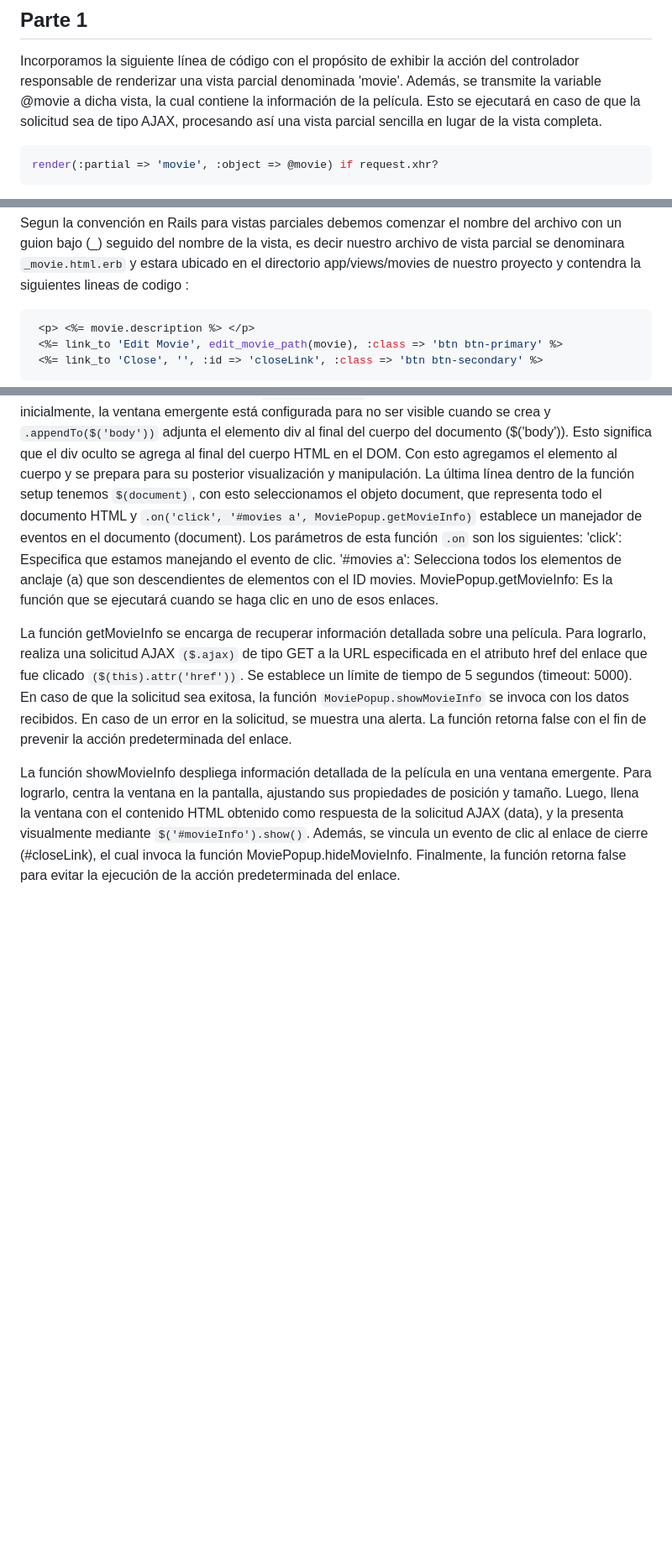
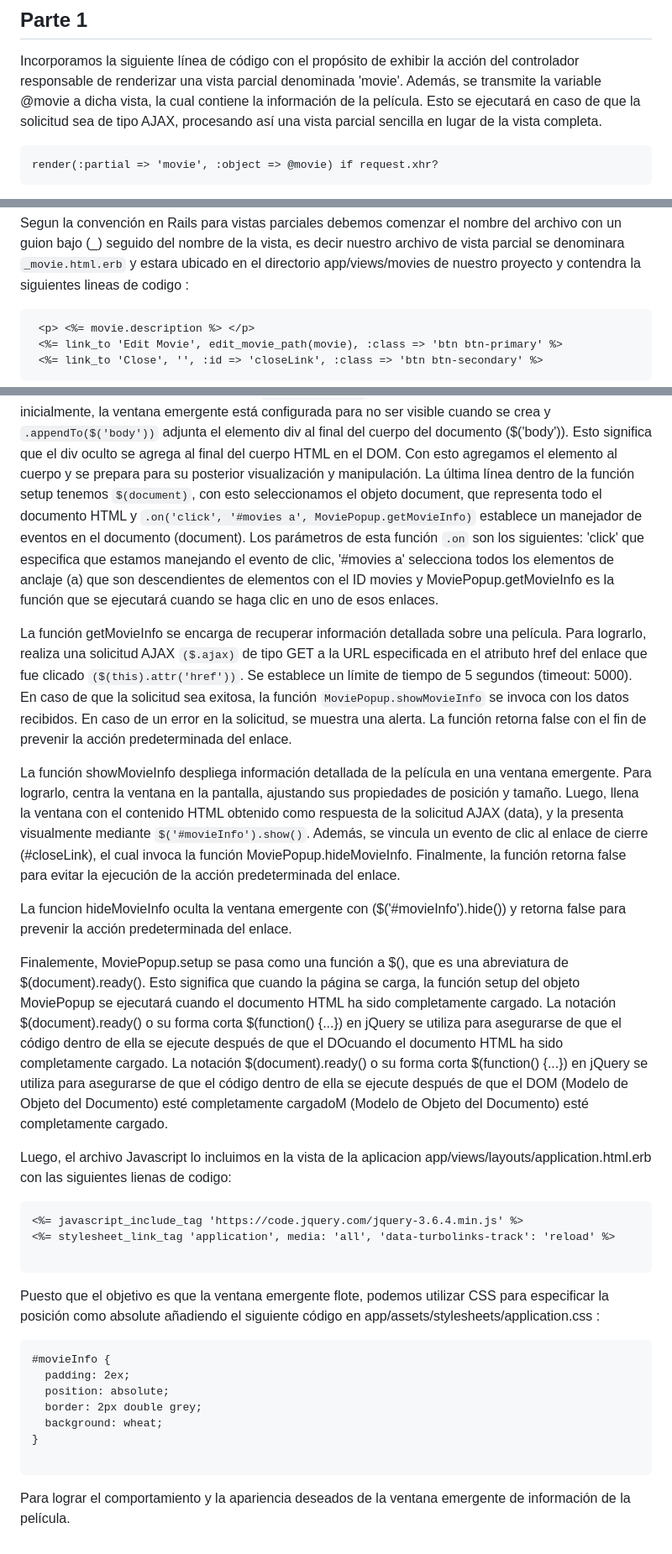
Before and after one commit to miguelvega/Ajax, a Markdown page: README.md, 3 parts joined by grey strips. Shown: that part at 84% size. Rendered like a GitHub page; blank space fills up the shorter version.

Commit message:
Parte 2 terminada

````diff
--- a/README.md
+++ b/README.md
@@ -40,7 +40,7 @@ Sin embargo, cuando queremos editar una pelicula nos indica que estamos intentan
 
 Incorporamos la siguiente línea de código con el propósito de exhibir la acción del controlador responsable de renderizar una vista parcial denominada 'movie'. Además, se transmite la variable @movie a dicha vista, la cual contiene la información de la película. Esto se ejecutará en caso de que la solicitud sea de tipo AJAX, procesando así una vista parcial sencilla en lugar de la vista completa.
 
-```ruby
+```
 render(:partial => 'movie', :object => @movie) if request.xhr?
 ```
 Con esta modificacion de nuestra acción 'show' del controlador estará diseñada de manera que puede gestionar tanto solicitudes normales como solicitudes AJAX.
@@ -56,7 +56,7 @@ end
 ```
 Segun la convención en Rails para vistas parciales debemos comenzar el nombre del archivo con un guion bajo (_) seguido del nombre de la vista, es decir nuestro archivo de vista parcial se denominara `_movie.html.erb` y estara ubicado en el directorio app/views/movies de nuestro proyecto y contendra la siguientes lineas de codigo :
 
-```ruby
+```
  <p> <%= movie.description %> </p>
  <%= link_to 'Edit Movie', edit_movie_path(movie), :class => 'btn btn-primary' %>
  <%= link_to 'Close', '', :id => 'closeLink', :class => 'btn btn-secondary' %>
@@ -114,11 +114,34 @@ Primero se crea un objeto llamado MoviePopup que contiene cuatro funciones (setu
 La funcion setup se encarga de la configuración inicial.
 Creamos un nuevo elemento de tipo div en jQuery y lo asigna a la variable popupDiv. Este nuevo div tiene el ID "movieInfo" donde la notación` $('<div></div>') `en jQuery se utiliza para crear un nuevo elemento HTML en memoria, este div creado se utilizará para contener y mostrar la información detallada de la película en una ventana emergente. El ID "movieInfo" se usa para referenciar este elemento más adelante en el código, por ejemplo, para establecer su contenido y estilo.
 Luego, `popupDiv.hide()` oculta el elemento div. Esto significa que, inicialmente, la ventana emergente está configurada para no ser visible cuando se crea y `.appendTo($('body'))` adjunta el elemento div al final del cuerpo del documento ($('body')). Esto significa que el div oculto se agrega al final del cuerpo HTML en el DOM. Con esto agregamos el elemento al cuerpo y se prepara para su posterior visualización y manipulación.
-La última línea dentro de la función setup tenemos  `$(document)`, con esto seleccionamos el objeto document, que representa todo el documento HTML y `.on('click', '#movies a', MoviePopup.getMovieInfo)` establece un manejador de eventos en el documento (document). Los parámetros de esta función `.on` son los siguientes:
-'click': Especifica que estamos manejando el evento de clic.
-'#movies a': Selecciona todos los elementos de anclaje (a) que son descendientes de elementos con el ID movies.
-MoviePopup.getMovieInfo: Es la función que se ejecutará cuando se haga clic en uno de esos enlaces.
+La última línea dentro de la función setup tenemos  `$(document)`, con esto seleccionamos el objeto document, que representa todo el documento HTML y `.on('click', '#movies a', MoviePopup.getMovieInfo)` establece un manejador de eventos en el documento (document). Los parámetros de esta función `.on` son los siguientes: 'click' que especifica que estamos manejando el evento de clic, '#movies a' selecciona todos los elementos de anclaje (a) que son descendientes de elementos con el ID movies y MoviePopup.getMovieInfo es la función que se ejecutará cuando se haga clic en uno de esos enlaces.
 
 La función getMovieInfo se encarga de recuperar información detallada sobre una película. Para lograrlo, realiza una solicitud AJAX `($.ajax)` de tipo GET a la URL especificada en el atributo href del enlace que fue clicado `($(this).attr('href'))`. Se establece un límite de tiempo de 5 segundos (timeout: 5000). En caso de que la solicitud sea exitosa, la función `MoviePopup.showMovieInfo` se invoca con los datos recibidos. En caso de un error en la solicitud, se muestra una alerta. La función retorna false con el fin de prevenir la acción predeterminada del enlace.
 
 La función showMovieInfo despliega información detallada de la película en una ventana emergente. Para lograrlo, centra la ventana en la pantalla, ajustando sus propiedades de posición y tamaño. Luego, llena la ventana con el contenido HTML obtenido como respuesta de la solicitud AJAX (data), y la presenta visualmente mediante `$('#movieInfo').show()`. Además, se vincula un evento de clic al enlace de cierre (#closeLink), el cual invoca la función MoviePopup.hideMovieInfo. Finalmente, la función retorna false para evitar la ejecución de la acción predeterminada del enlace.
+
+La funcion hideMovieInfo oculta la ventana emergente con ($('#movieInfo').hide()) y retorna false para prevenir la acción predeterminada del enlace.
+
+Finalemente, MoviePopup.setup se pasa como una función a $(), que es una abreviatura de $(document).ready(). Esto significa que cuando la página se carga, la función setup del objeto MoviePopup se ejecutará cuando el documento HTML ha sido completamente cargado. La notación $(document).ready() o su forma corta $(function() {...}) en jQuery se utiliza para asegurarse de que el código dentro de ella se ejecute después de que el DOcuando el documento HTML ha sido completamente cargado. La notación $(document).ready() o su forma corta $(function() {...}) en jQuery se utiliza para asegurarse de que el código dentro de ella se ejecute después de que el DOM (Modelo de Objeto del Documento) esté completamente cargadoM (Modelo de Objeto del Documento) esté completamente cargado.
+
+Luego, el archivo Javascript lo incluimos en la vista de la aplicacion app/views/layouts/application.html.erb con las siguientes lienas de codigo:
+
+```
+<%= javascript_include_tag 'https://code.jquery.com/jquery-3.6.4.min.js' %>
+<%= stylesheet_link_tag 'application', media: 'all', 'data-turbolinks-track': 'reload' %>
+
+```
+
+Puesto que el objetivo es que la ventana emergente flote, podemos utilizar CSS para especificar la posición como absolute añadiendo el siguiente código en app/assets/stylesheets/application.css :
+
+```
+#movieInfo {
+  padding: 2ex;
+  position: absolute;
+  border: 2px double grey;
+  background: wheat;
+}
+
+```
+
+Para lograr el comportamiento y la apariencia deseados de la ventana emergente de información de la película.
````
Also changed, not shown: other parts of README.md (+1 -1 lines).
